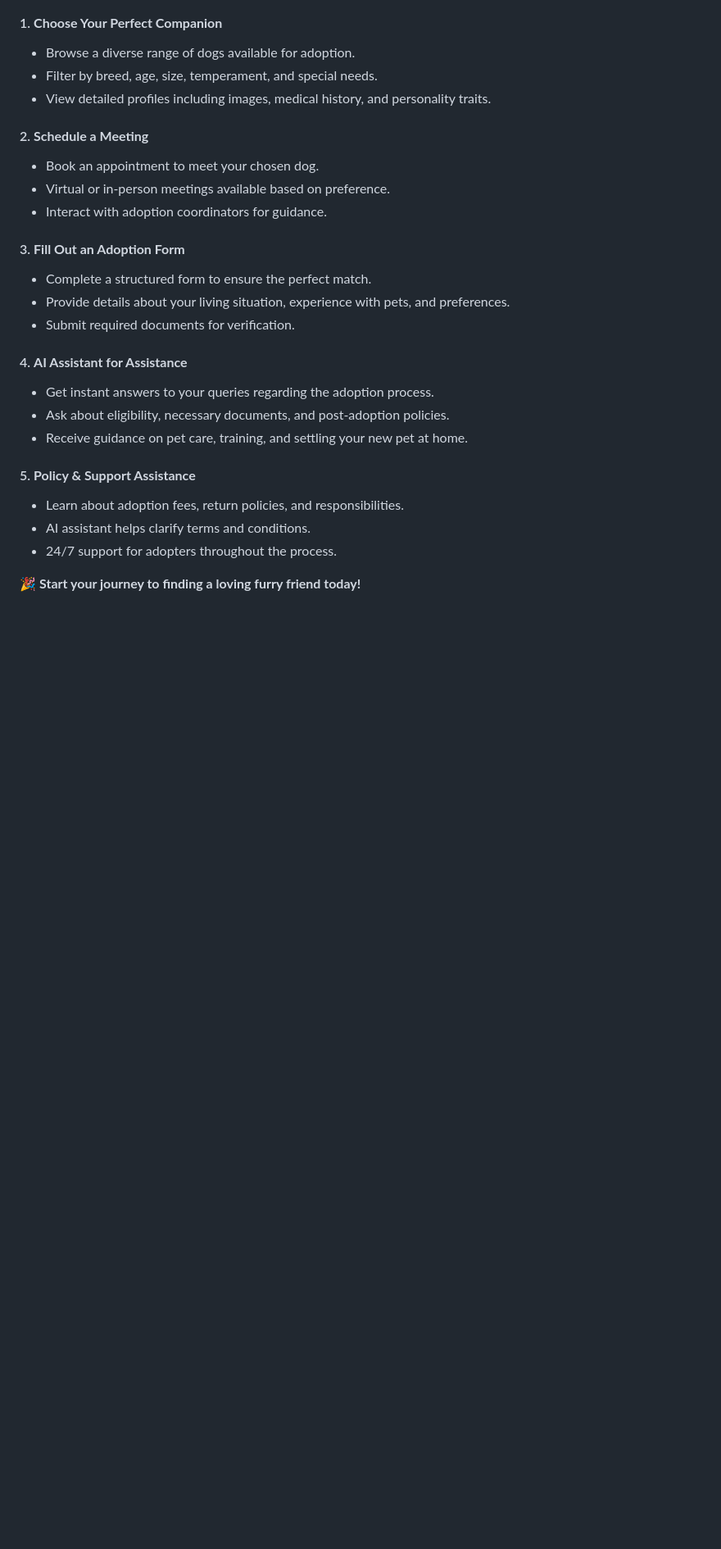
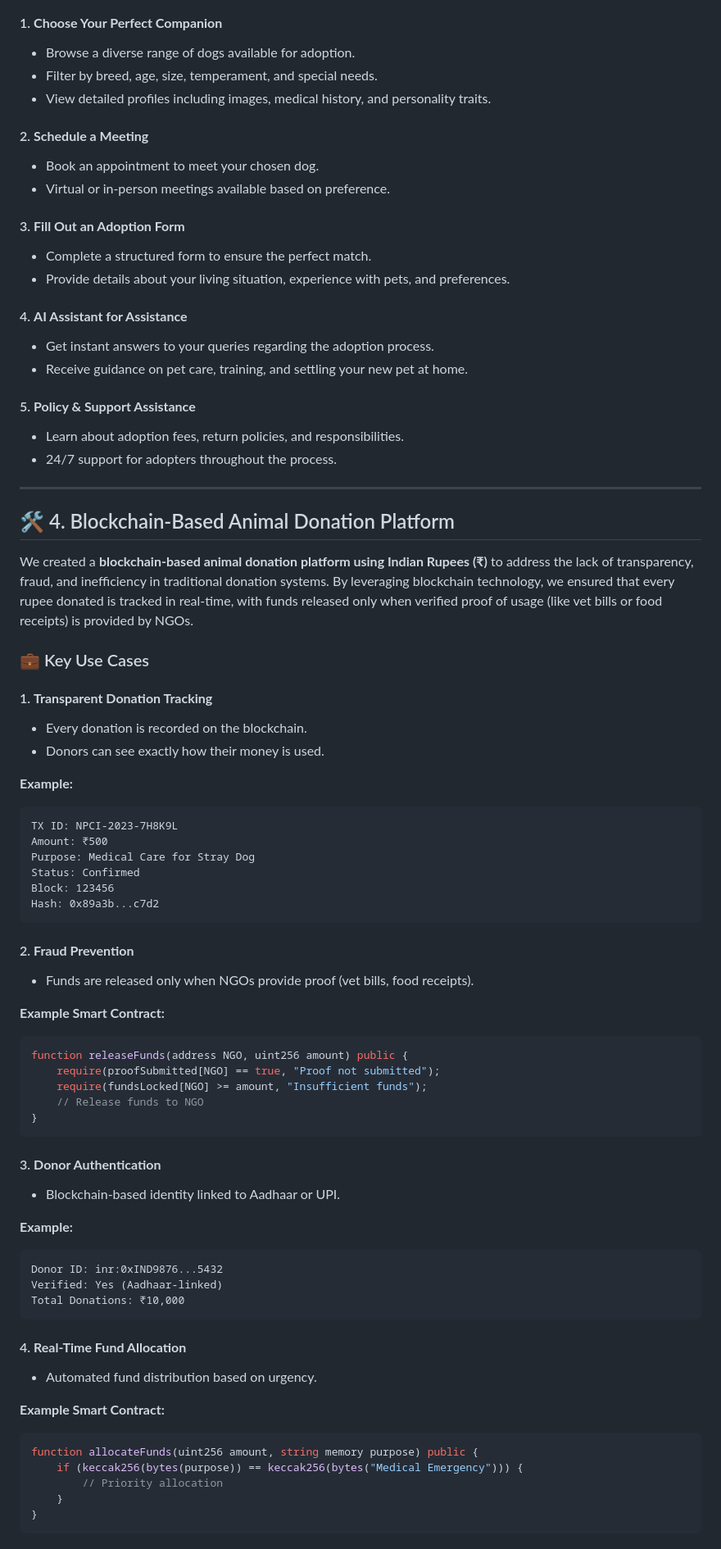
Before and after one commit to 21lakshh/woof, a Markdown page: README.md, the part around one of its changes. Shown at 82% size. GitHub-like rendering; blank space fills up the shorter version.

````diff
--- a/README.md
+++ b/README.md
@@ -83,21 +65,72 @@ By integrating **severity weighting, time decay, and a custom distance function*
 #### 2. **Schedule a Meeting**
 - Book an appointment to meet your chosen dog.
 - Virtual or in-person meetings available based on preference.
-- Interact with adoption coordinators for guidance.
 
 #### 3. **Fill Out an Adoption Form**
 - Complete a structured form to ensure the perfect match.
 - Provide details about your living situation, experience with pets, and preferences.
-- Submit required documents for verification.
 
 #### 4. **AI Assistant for Assistance**
 - Get instant answers to your queries regarding the adoption process.
-- Ask about eligibility, necessary documents, and post-adoption policies.
 - Receive guidance on pet care, training, and settling your new pet at home.
 
 #### 5. **Policy & Support Assistance**
 - Learn about adoption fees, return policies, and responsibilities.
-- AI assistant helps clarify terms and conditions.
 - 24/7 support for adopters throughout the process.
 
-🎉 **Start your journey to finding a loving furry friend today!**
+---
+
+## 🛠️ 4. Blockchain-Based Animal Donation Platform
+
+We created a **blockchain-based animal donation platform using Indian Rupees (₹)** to address the lack of transparency, fraud, and inefficiency in traditional donation systems. By leveraging blockchain technology, we ensured that every rupee donated is tracked in real-time, with funds released only when verified proof of usage (like vet bills or food receipts) is provided by NGOs.
+
+### 💼 Key Use Cases
+
+#### 1. **Transparent Donation Tracking**
+- Every donation is recorded on the blockchain.
+- Donors can see exactly how their money is used.
+
+**Example:**
+```
+TX ID: NPCI-2023-7H8K9L
+Amount: ₹500
+Purpose: Medical Care for Stray Dog
+Status: Confirmed
+Block: 123456
+Hash: 0x89a3b...c7d2
+```
+
+#### 2. **Fraud Prevention**
+- Funds are released only when NGOs provide proof (vet bills, food receipts).
+
+**Example Smart Contract:**
+```solidity
+function releaseFunds(address NGO, uint256 amount) public {
+    require(proofSubmitted[NGO] == true, "Proof not submitted");
+    require(fundsLocked[NGO] >= amount, "Insufficient funds");
+    // Release funds to NGO
+}
+```
+
+#### 3. **Donor Authentication**
+- Blockchain-based identity linked to Aadhaar or UPI.
+
+**Example:**
+```
+Donor ID: inr:0xIND9876...5432
+Verified: Yes (Aadhaar-linked)
+Total Donations: ₹10,000
+```
+
+#### 4. **Real-Time Fund Allocation**
+- Automated fund distribution based on urgency.
+
+**Example Smart Contract:**
+```solidity
+function allocateFunds(uint256 amount, string memory purpose) public {
+    if (keccak256(bytes(purpose)) == keccak256(bytes("Medical Emergency"))) {
+        // Priority allocation
+    }
+}
+```
+
````
Also changed, not shown: other parts of README.md (+38 -20 lines).
